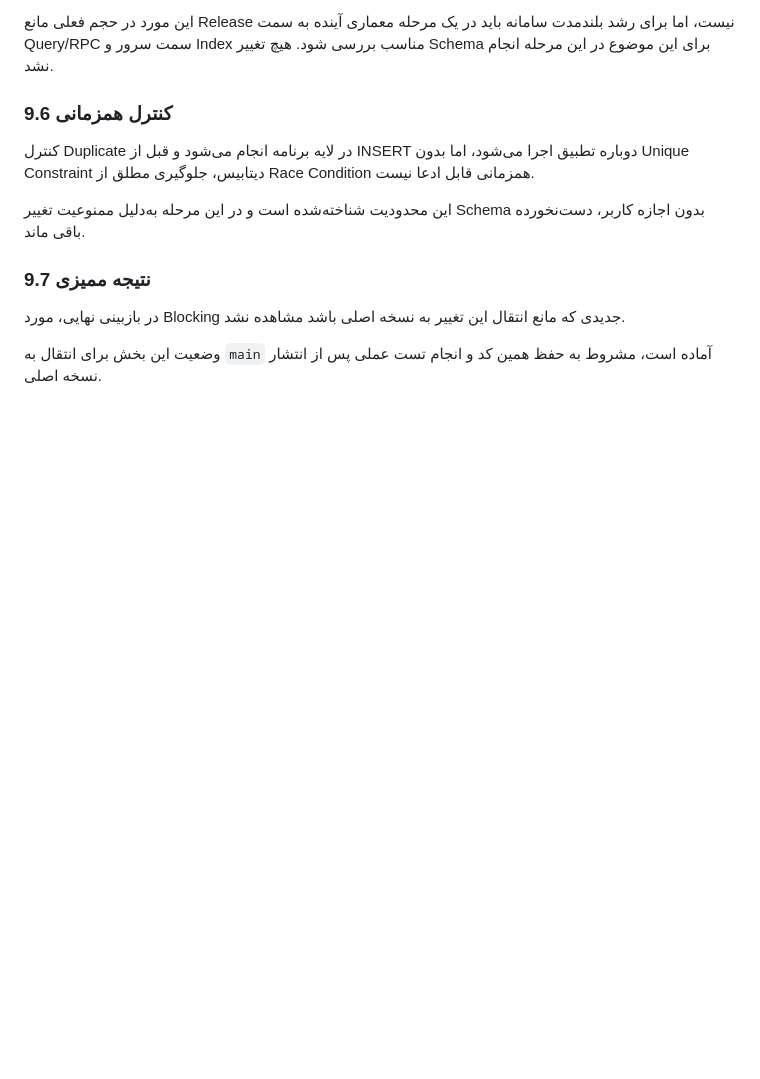
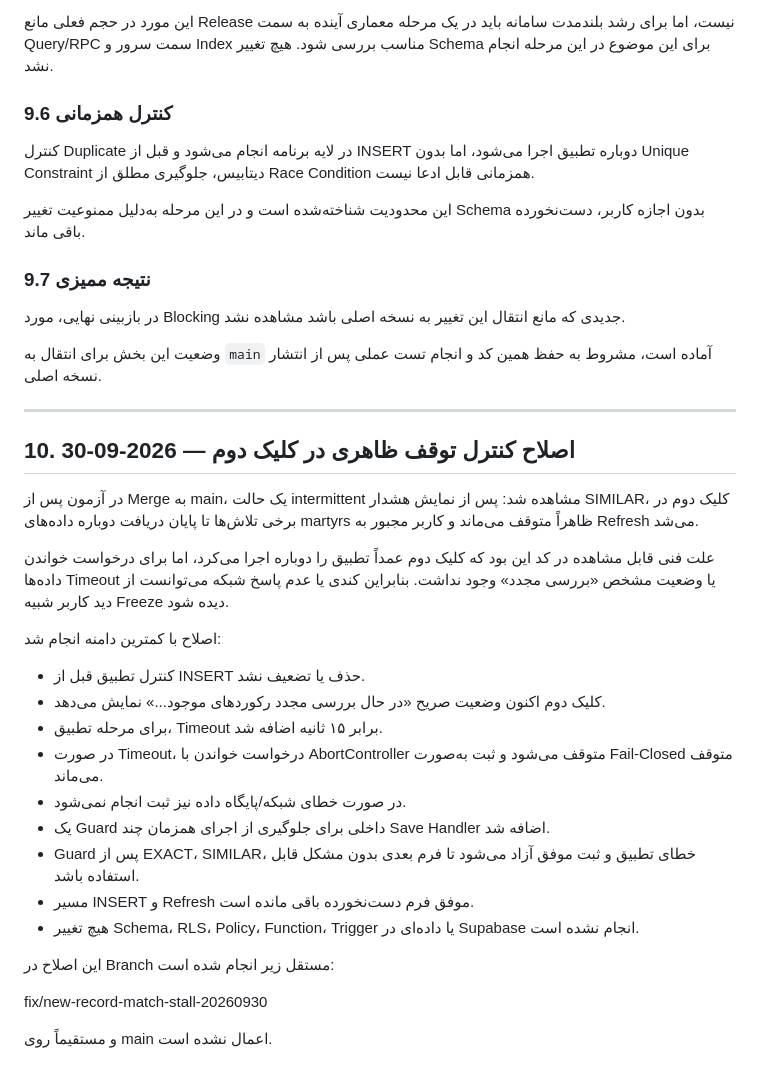
Before and after one commit to forog1980-star/Shohada-app, a Markdown page: docs/QA/DATA-ENTRY-VALIDATION-REPORT-2026-09-30.md, the part around the change. Rendered like a GitHub page; blank space fills up the shorter version.

Commit message:
docs: record match-check stall fix

```diff
--- a/docs/QA/DATA-ENTRY-VALIDATION-REPORT-2026-09-30.md
+++ b/docs/QA/DATA-ENTRY-VALIDATION-REPORT-2026-09-30.md
@@ -226,3 +226,30 @@ https://shohada-app-git-fix-data-entry-validation-6b7e19-forog1980-8339.vercel.a
 در بازبینی نهایی، مورد Blocking جدیدی که مانع انتقال این تغییر به نسخه اصلی باشد مشاهده نشد.
 
 وضعیت این بخش برای انتقال به `main` آماده است، مشروط به حفظ همین کد و انجام تست عملی پس از انتشار نسخه اصلی.
+
+
+---
+
+## 10. اصلاح کنترل توقف ظاهری در کلیک دوم — 2026-09-30
+
+در آزمون پس از Merge به main، یک حالت intermittent مشاهده شد: پس از نمایش هشدار SIMILAR، کلیک دوم در برخی تلاش‌ها تا پایان دریافت دوباره داده‌های martyrs ظاهراً متوقف می‌ماند و کاربر مجبور به Refresh می‌شد.
+
+علت فنی قابل مشاهده در کد این بود که کلیک دوم عمداً تطبیق را دوباره اجرا می‌کرد، اما برای درخواست خواندن داده‌ها Timeout یا وضعیت مشخص «بررسی مجدد» وجود نداشت. بنابراین کندی یا عدم پاسخ شبکه می‌توانست از دید کاربر شبیه Freeze دیده شود.
+
+اصلاح با کمترین دامنه انجام شد:
+
+- کنترل تطبیق قبل از INSERT حذف یا تضعیف نشد.
+- کلیک دوم اکنون وضعیت صریح «در حال بررسی مجدد رکوردهای موجود...» نمایش می‌دهد.
+- برای مرحله تطبیق، Timeout برابر ۱۵ ثانیه اضافه شد.
+- در صورت Timeout، درخواست خواندن با AbortController متوقف می‌شود و ثبت به‌صورت Fail-Closed متوقف می‌ماند.
+- در صورت خطای شبکه/پایگاه داده نیز ثبت انجام نمی‌شود.
+- یک Guard داخلی برای جلوگیری از اجرای همزمان چند Save Handler اضافه شد.
+- Guard پس از EXACT، SIMILAR، خطای تطبیق و ثبت موفق آزاد می‌شود تا فرم بعدی بدون مشکل قابل استفاده باشد.
+- مسیر INSERT و Refresh موفق فرم دست‌نخورده باقی مانده است.
+- هیچ تغییر Schema، RLS، Policy، Function، Trigger یا داده‌ای در Supabase انجام نشده است.
+
+این اصلاح در Branch مستقل زیر انجام شده است:
+
+fix/new-record-match-stall-20260930
+
+و مستقیماً روی main اعمال نشده است.
```
